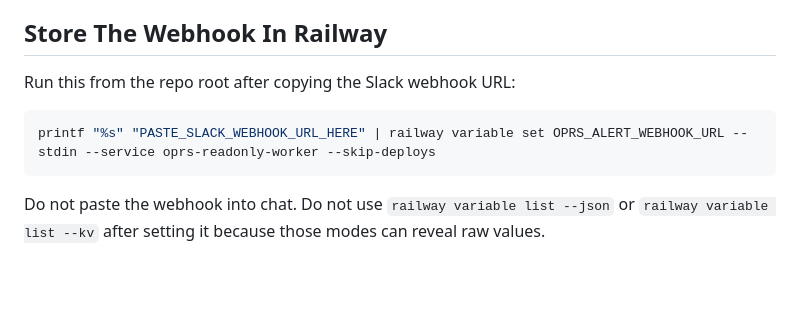
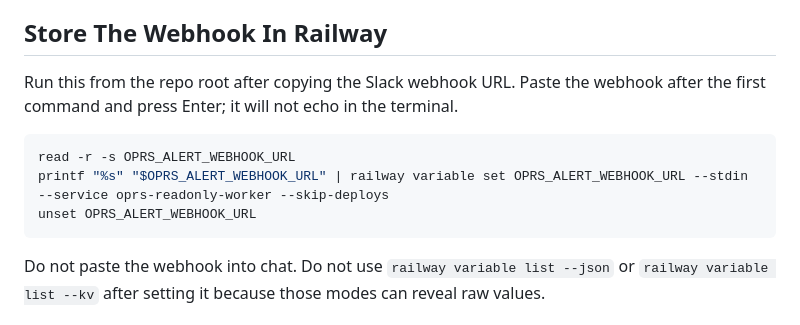
Before and after one commit to jf-cmyk/open-perps-reliability-stack, a Markdown page: docs/slack-alerting.md, the part around the change. Rendered like a GitHub page; blank space fills up the shorter version.

Commit message:
Harden Slack webhook setup instructions

````diff
--- a/docs/slack-alerting.md
+++ b/docs/slack-alerting.md
@@ -50,10 +50,12 @@ Invite only the founder/operator set that should see:
 
 ## Store The Webhook In Railway
 
-Run this from the repo root after copying the Slack webhook URL:
+Run this from the repo root after copying the Slack webhook URL. Paste the webhook after the first command and press Enter; it will not echo in the terminal.
 
 ```bash
-printf "%s" "PASTE_SLACK_WEBHOOK_URL_HERE" | railway variable set OPRS_ALERT_WEBHOOK_URL --stdin --service oprs-readonly-worker --skip-deploys
+read -r -s OPRS_ALERT_WEBHOOK_URL
+printf "%s" "$OPRS_ALERT_WEBHOOK_URL" | railway variable set OPRS_ALERT_WEBHOOK_URL --stdin --service oprs-readonly-worker --skip-deploys
+unset OPRS_ALERT_WEBHOOK_URL
 ```
 
 Do not paste the webhook into chat. Do not use `railway variable list --json` or `railway variable list --kv` after setting it because those modes can reveal raw values.
````
Also changed, not shown: docs/access-ops-setup.md (+3 -1 lines).
